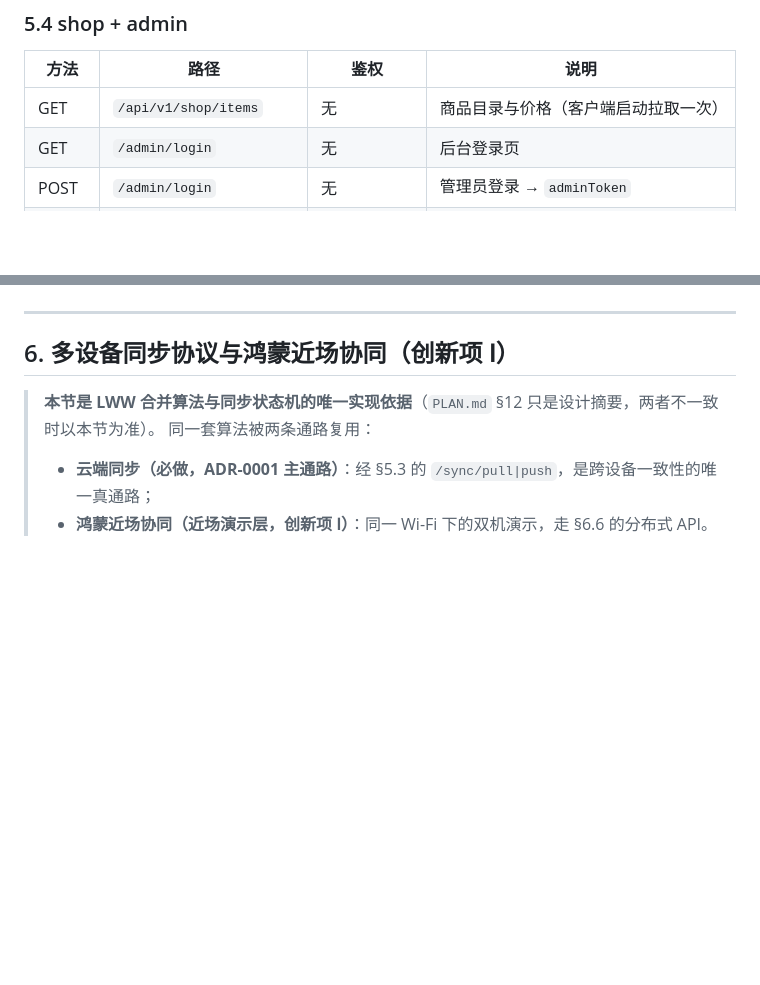
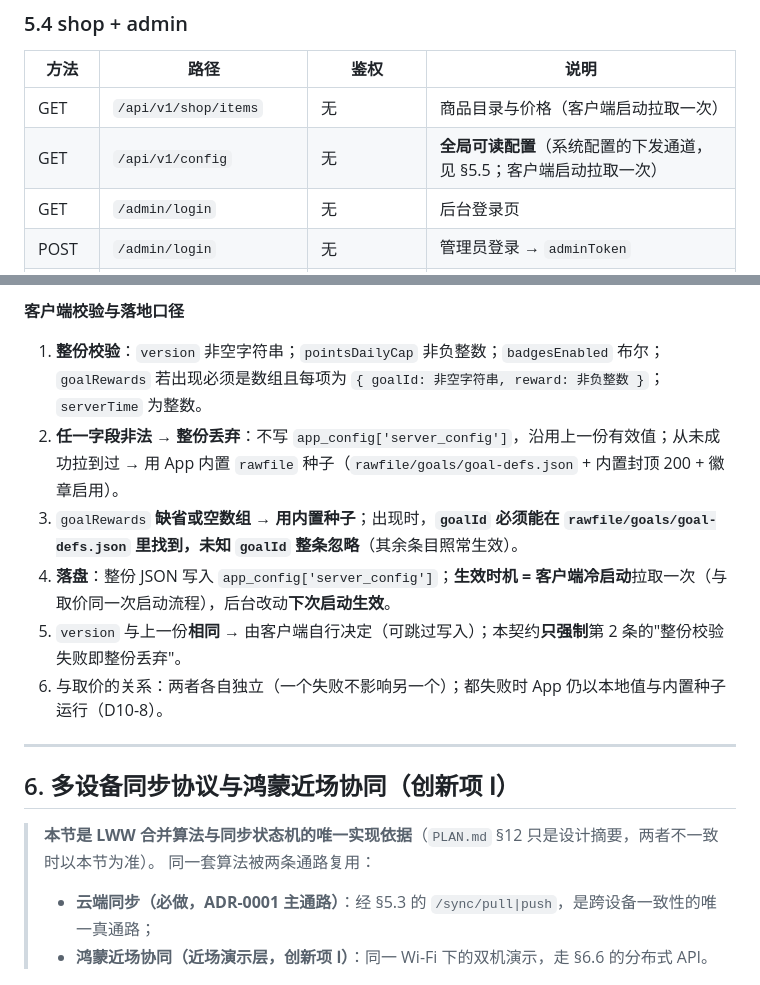
Before and after one commit to a3354547604-stack/CarbonBoo, a Markdown page: docs/APPENDIX-B-data-and-api.md, 2 parts joined by grey strips. Drawn GitHub-style; blank space fills up the shorter version.

```diff
--- a/docs/APPENDIX-B-data-and-api.md
+++ b/docs/APPENDIX-B-data-and-api.md
@@ -863,6 +863,7 @@ export interface AppResult<T> {
 | 方法 | 路径 | 鉴权 | 说明 |
 |---|---|---|---|
 | GET | `/api/v1/shop/items` | 无 | 商品目录与价格（客户端启动拉取一次） |
+| GET | `/api/v1/config` | 无 | **全局可读配置**（系统配置的下发通道，见 §5.5；客户端启动拉取一次） |
 | GET | `/admin/login` | 无 | 后台登录页 |
 | POST | `/admin/login` | 无 | 管理员登录 → `adminToken` |
 | POST | `/admin/password` | adminToken | 修改管理员密码 |
@@ -897,3 +948,11 @@ export interface AppResult<T> {
+**客户端校验与落地口径**
+
+1. **整份校验**：`version` 非空字符串；`pointsDailyCap` 非负整数；`badgesEnabled` 布尔；`goalRewards` 若出现必须是数组且每项为 `{ goalId: 非空字符串, reward: 非负整数 }`；`serverTime` 为整数。
+2. **任一字段非法 → 整份丢弃**：不写 `app_config['server_config']`，沿用上一份有效值；从未成功拉到过 → 用 App 内置 `rawfile` 种子（`rawfile/goals/goal-defs.json` + 内置封顶 200 + 徽章启用）。
+3. `goalRewards` **缺省或空数组 → 用内置种子**；出现时，**`goalId` 必须能在 `rawfile/goals/goal-defs.json` 里找到，未知 `goalId` 整条忽略**（其余条目照常生效）。
+4. **落盘**：整份 JSON 写入 `app_config['server_config']`；**生效时机 = 客户端冷启动**拉取一次（与取价同一次启动流程），后台改动**下次启动生效**。
+5. `version` 与上一份**相同** → 由客户端自行决定（可跳过写入）；本契约**只强制**第 2 条的"整份校验失败即整份丢弃"。
+6. 与取价的关系：两者各自独立（一个失败不影响另一个）；都失败时 App 仍以本地值与内置种子运行（D10-8）。
 
 ---
 
```
Also changed, not shown: other parts of docs/APPENDIX-B-data-and-api.md (+50 -0 lines), docs/APPENDIX-D-acceptance.md (+1 -1 lines).
